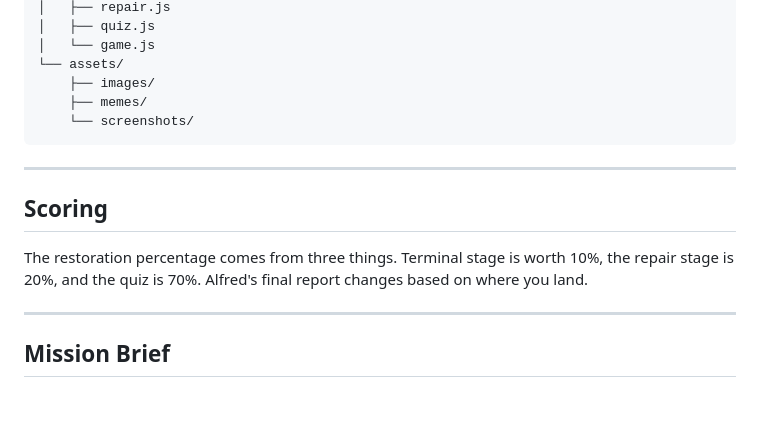
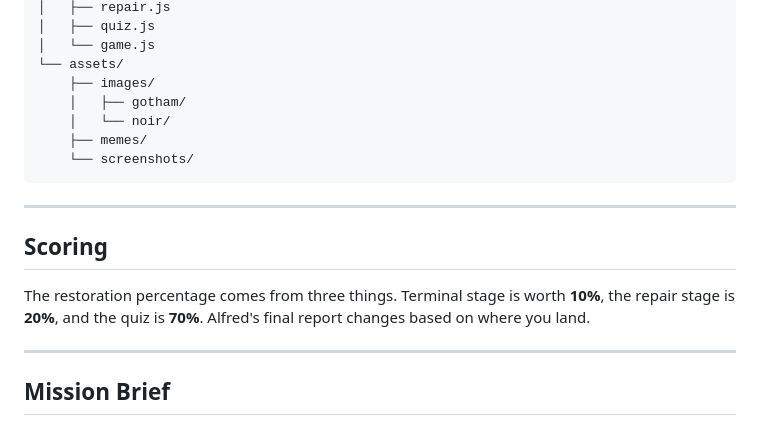
Before and after one commit to gaisma22/mongodb-investigation, a Markdown page: README.md, the part around one of its changes. Rendered like a GitHub page; blank space fills up the shorter version.

````diff
--- a/README.md
+++ b/README.md
@@ -97,6 +123,8 @@ mongodb-investigation/
 │   └── game.js
 └── assets/
     ├── images/
+    │   ├── gotham/
+    │   └── noir/
     ├── memes/
     └── screenshots/
 ```
@@ -105,7 +133,7 @@ mongodb-investigation/
 
 ## Scoring
 
-The restoration percentage comes from three things. Terminal stage is worth 10%, the repair stage is 20%, and the quiz is 70%. Alfred's final report changes based on where you land.
+The restoration percentage comes from three things. Terminal stage is worth **10%**, the repair stage is **20%**, and the quiz is **70%**. Alfred's final report changes based on where you land.
 
 ---
 
````
Also changed, not shown: other parts of README.md (+60 -34 lines).
